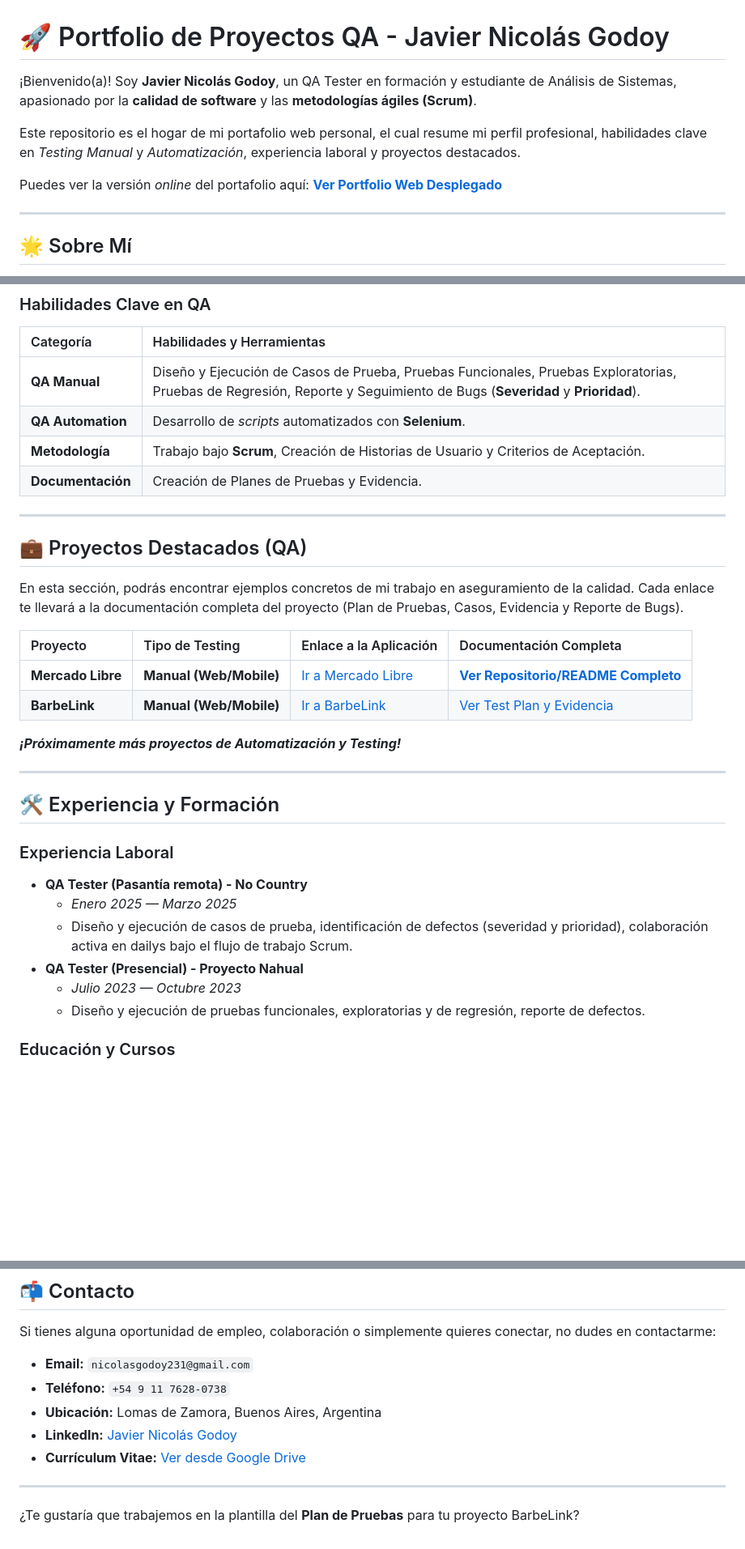
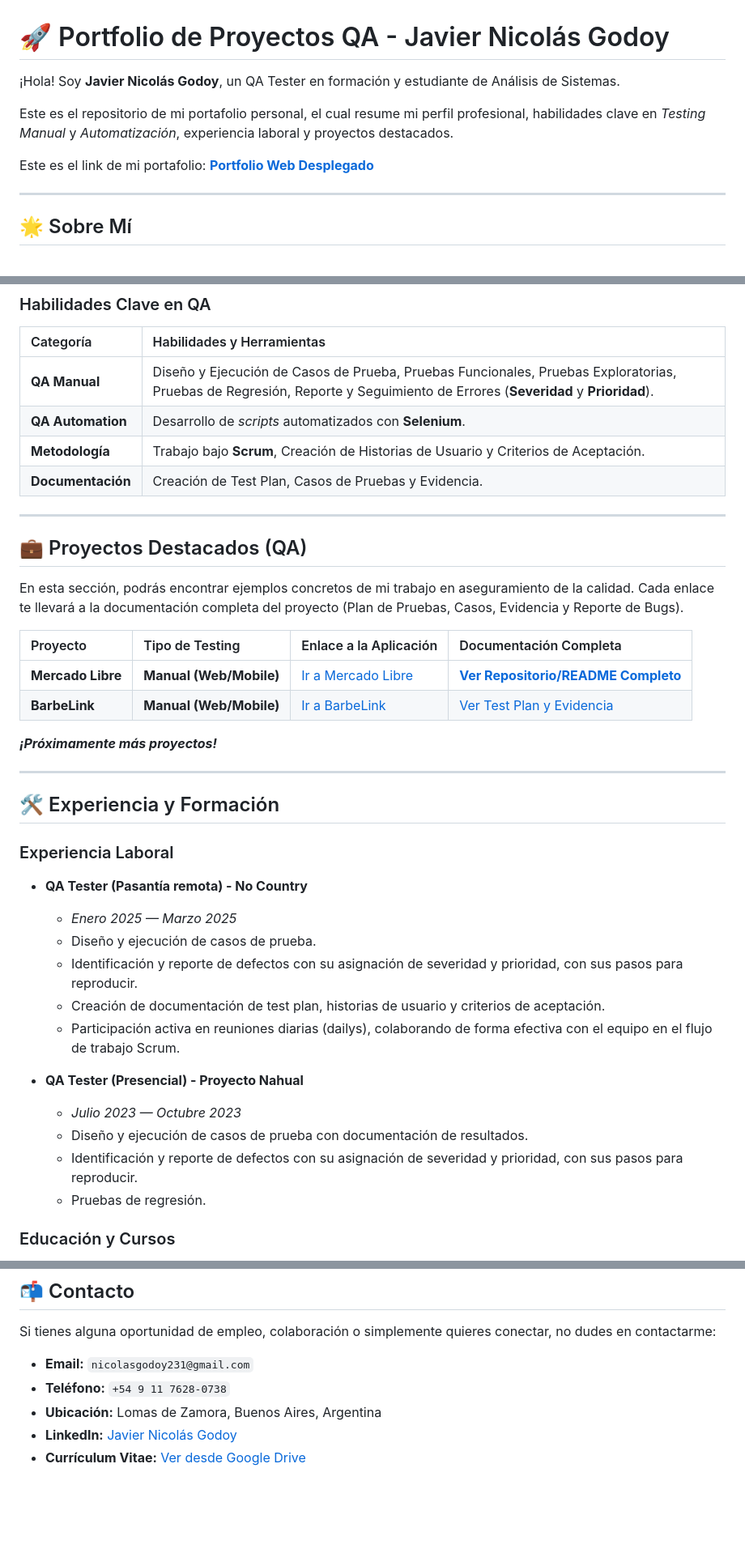
Before and after one commit to nicolasgodoy231/Portfolio-QA-Javier-Nicolas-Godoy, a Markdown page: README.md, 3 parts joined by grey strips. Shown: that part at 81% size. Rendered like a GitHub page; blank space fills up the shorter version.

```diff
--- a/README.md
+++ b/README.md
@@ -1,11 +1,11 @@
 # 🚀 Portfolio de Proyectos QA - Javier Nicolás Godoy
 
-¡Bienvenido(a)! Soy **Javier Nicolás Godoy**, un QA Tester en formación y estudiante de Análisis de Sistemas, apasionado por la **calidad de software** y las **metodologías ágiles (Scrum)**.
+¡Hola! Soy **Javier Nicolás Godoy**, un QA Tester en formación y estudiante de Análisis de Sistemas.
 
-Este repositorio es el hogar de mi portafolio web personal, el cual resume mi perfil profesional, habilidades clave en *Testing Manual* y *Automatización*, experiencia laboral y proyectos destacados.
+Este es el repositorio de mi portafolio personal, el cual resume mi perfil profesional, habilidades clave en *Testing Manual* y *Automatización*, experiencia laboral y proyectos destacados.
 
-Puedes ver la versión *online* del portafolio aquí:
-[**Ver Portfolio Web Desplegado**](https://nicolasgodoy231.github.io/Portfolio-QA-Javier-Nicolas-Godoy/)
+Este es el link de mi portafolio:
+[**Portfolio Web Desplegado**](https://nicolasgodoy231.github.io/Portfolio-QA-Javier-Nicolas-Godoy/)
 
 ---
 
@@ -21,10 +21,10 @@ Mi enfoque se centra en asegurar la calidad de las aplicaciones web y móviles.
 
 | Categoría | Habilidades y Herramientas |
 | :--- | :--- |
-| **QA Manual** | Diseño y Ejecución de Casos de Prueba, Pruebas Funcionales, Pruebas Exploratorias, Pruebas de Regresión, Reporte y Seguimiento de Bugs (**Severidad** y **Prioridad**). |
+| **QA Manual** | Diseño y Ejecución de Casos de Prueba, Pruebas Funcionales, Pruebas Exploratorias, Pruebas de Regresión, Reporte y Seguimiento de Errores (**Severidad** y **Prioridad**). |
 | **QA Automation** | Desarrollo de *scripts* automatizados con **Selenium**. |
 | **Metodología** | Trabajo bajo **Scrum**, Creación de Historias de Usuario y Criterios de Aceptación. |
-| **Documentación** | Creación de Planes de Pruebas y Evidencia. |
+| **Documentación** | Creación de Test Plan, Casos de Pruebas y Evidencia. |
 
 ---
 
@@ -37,7 +37,7 @@ En esta sección, podrás encontrar ejemplos concretos de mi trabajo en aseguram
 | **Mercado Libre** | **Manual (Web/Mobile)** | [Ir a Mercado Libre](https://www.mercadolibre.com.ar/) | [**Ver Repositorio/README Completo**](https://github.com/nicolasgodoy231/mercado-libre-qa-testing.git) |
 | **BarbeLink** | **Manual (Web/Mobile)** | [Ir a BarbeLink](https://barbelink.vercel.app) | [Ver Test Plan y Evidencia](https://github.com/nicolasgodoy231/Portfolio-QA-Javier-Nicolas-Godoy/tree/main/barbelink) |
 
-***¡Próximamente más proyectos de Automatización y Testing!***
+***¡Próximamente más proyectos!***
 
 ---
 
@@ -47,10 +47,17 @@ En esta sección, podrás encontrar ejemplos concretos de mi trabajo en aseguram
 
 * **QA Tester (Pasantía remota) - No Country**
     * *Enero 2025 — Marzo 2025*
-    * Diseño y ejecución de casos de prueba, identificación de defectos (severidad y prioridad), colaboración activa en dailys bajo el flujo de trabajo Scrum.
+    * Diseño y ejecución de casos de prueba.
+    * Identificación y reporte de defectos con su asignación de severidad y prioridad, con sus pasos para reproducir.
+    * Creación de documentación de test plan, historias de usuario y criterios de aceptación.
+    * Participación activa en reuniones diarias (dailys), colaborando de forma efectiva con el equipo en el flujo de trabajo Scrum.
+
 * **QA Tester (Presencial) - Proyecto Nahual**
     * *Julio 2023 — Octubre 2023*
-    * Diseño y ejecución de pruebas funcionales, exploratorias y de regresión, reporte de defectos.
+    *	Diseño y ejecución de casos de prueba con documentación de resultados.
+    *	Identificación y reporte de defectos con su asignación de severidad y prioridad, con sus pasos para reproducir.
+    *	Pruebas de regresión.
+
 
 ### Educación y Cursos
 
@@ -69,7 +76,3 @@ Si tienes alguna oportunidad de empleo, colaboración o simplemente quieres cone
 * **Ubicación:** Lomas de Zamora, Buenos Aires, Argentina
 * **LinkedIn:** [Javier Nicolás Godoy](https://www.linkedin.com/in/javier-nicol%C3%A1s-godoy-8427651b1/)
 * **Currículum Vitae:** [Ver desde Google Drive](https://drive.google.com/file/d/14FeBrKoDvOaYU3aLjnG-2MeedGQ-83fl/view?usp=drive_link)
-
----
-
-¿Te gustaría que trabajemos en la plantilla del **Plan de Pruebas** para tu proyecto BarbeLink?
```
